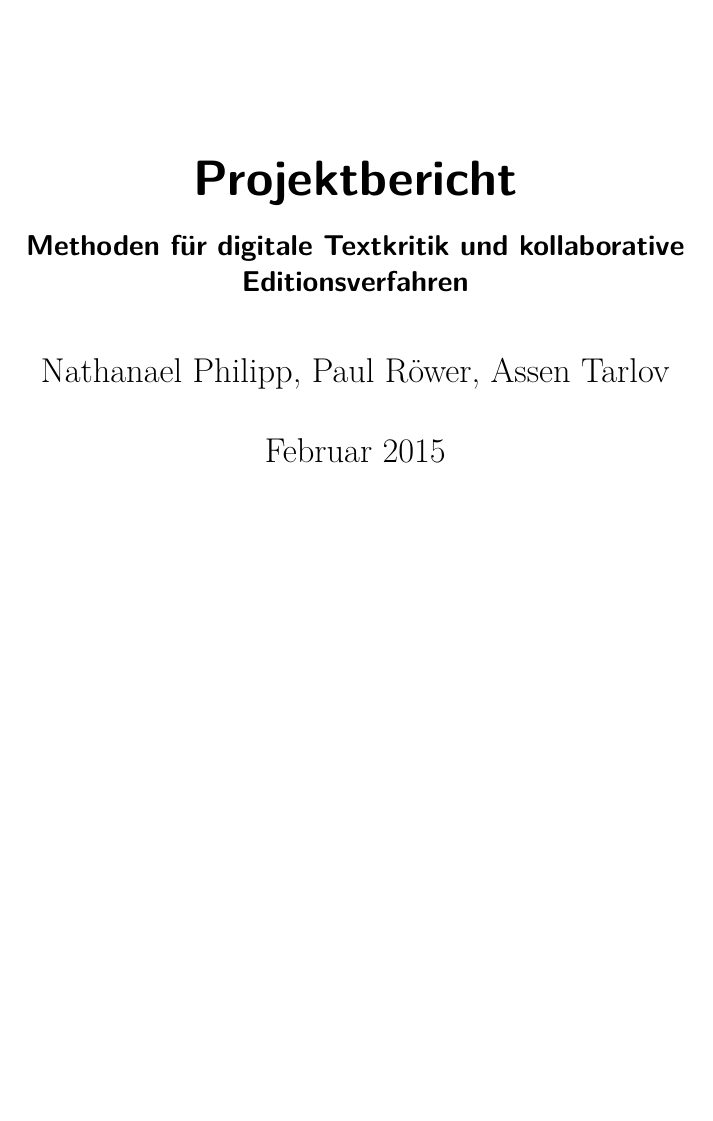
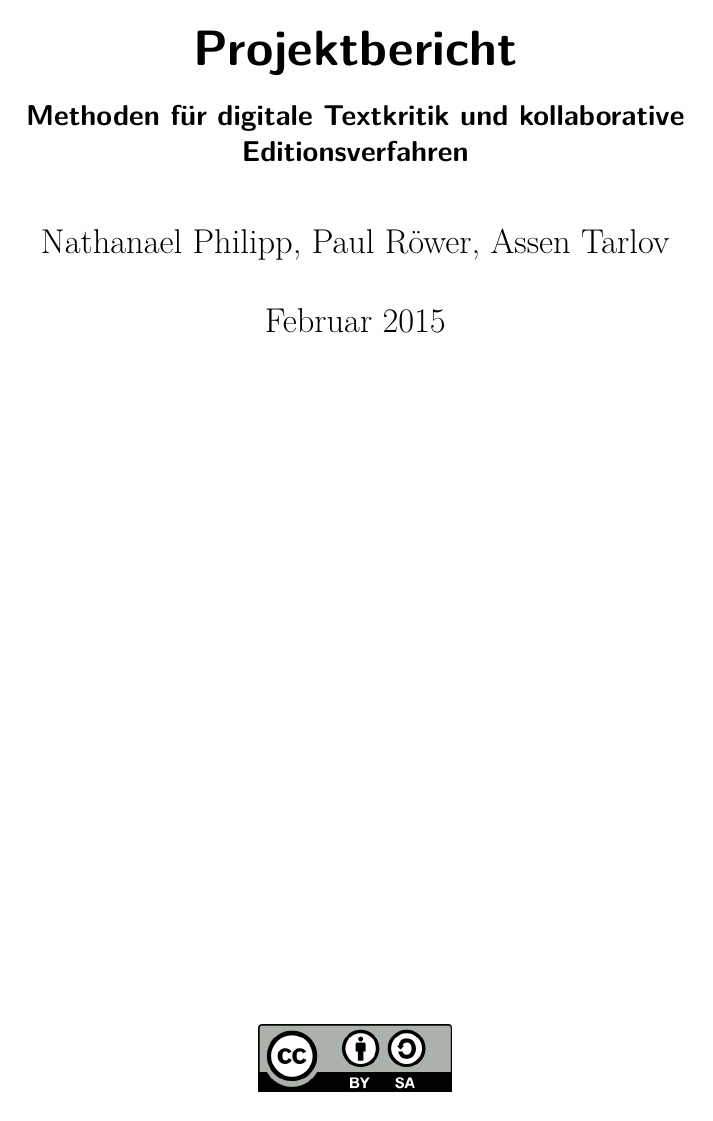
Before and after one commit to jnphilipp/virginal, a LaTeX book (bericht/bericht.tex): page 1 of 11 before the commit and page 1 of 12 after it. Compiled offline with XeLaTeX.

Commit message:
Added copyright to bericht.

```diff
--- a/bericht/bericht.tex
+++ b/bericht/bericht.tex
@@ -21,7 +21,7 @@
 \author{Nathanael Philipp, Paul Röwer, Assen Tarlov}
 \title{Projektbericht}
 \subtitle{Methoden für digitale Textkritik und kollaborative Editionsverfahren}
-\date{Februar 2015}
+\date{Februar 2015\\\vspace{20em}\includegraphics{by-sa.png}}
 
 \usepackage[backend=bibtex8,style=numeric,subentry]{biblatex}
 \usepackage[babel]{csquotes}
```
Also changed, not shown: bericht/bericht.pdf, bericht/by-sa.png (added).
